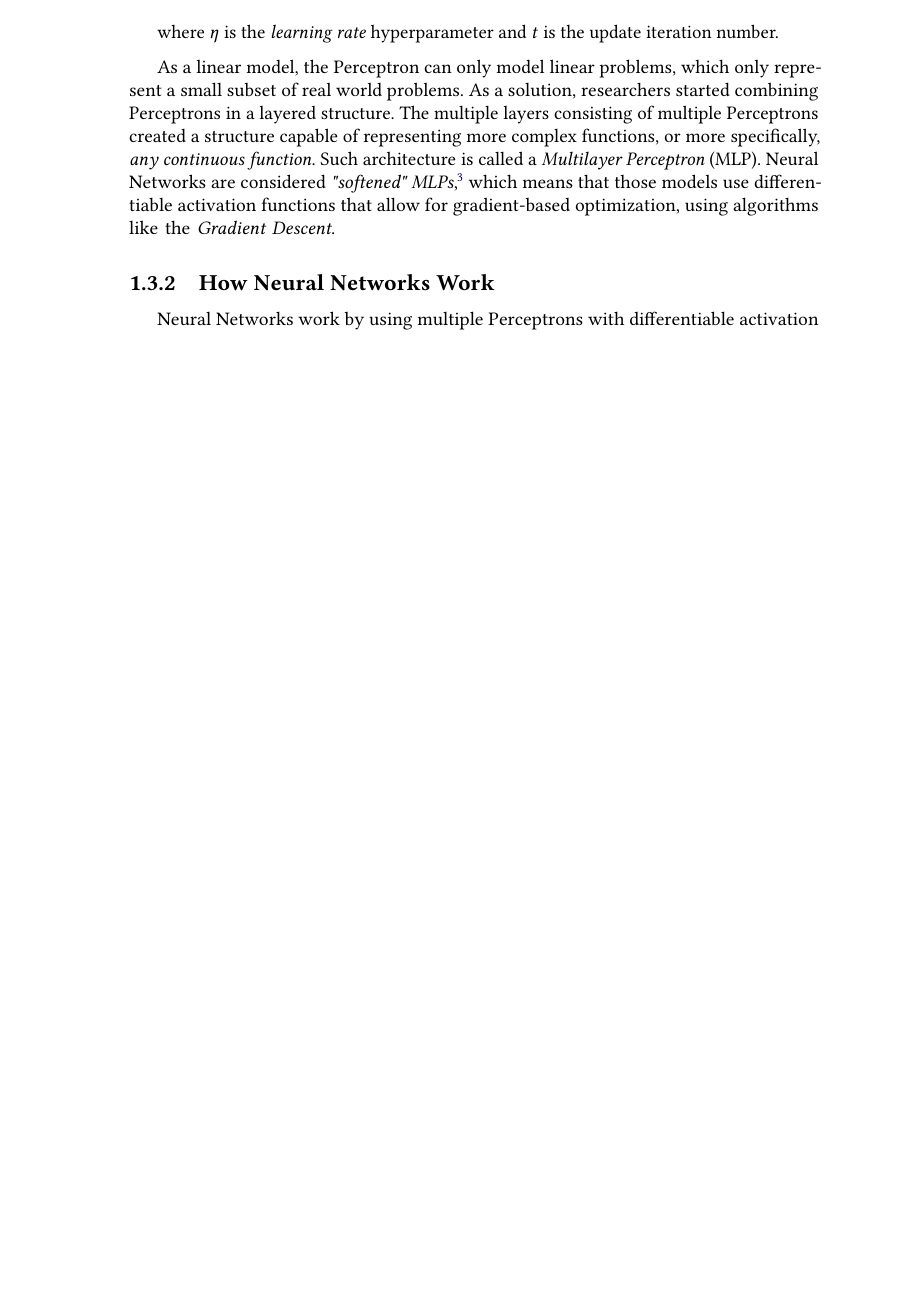
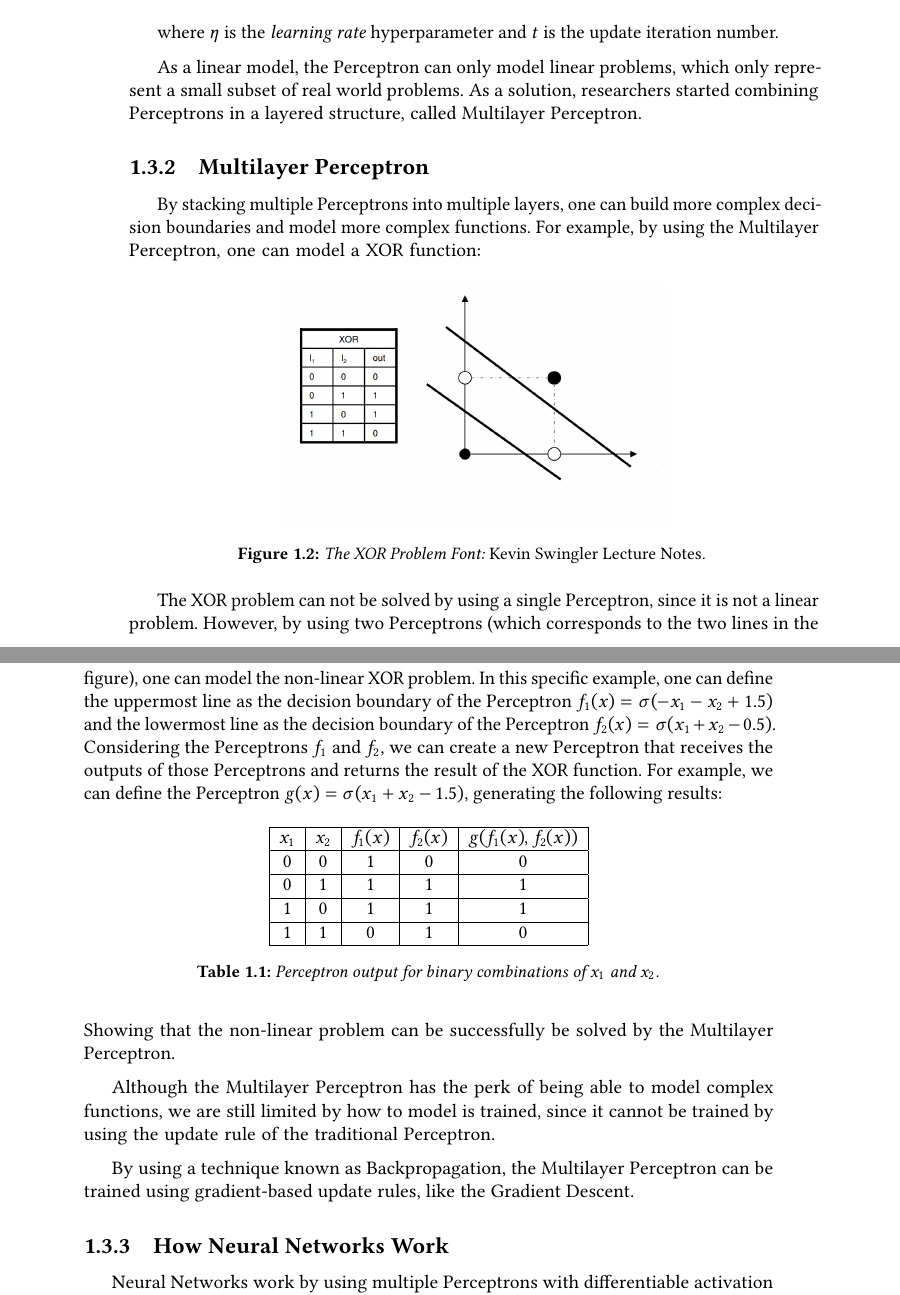
Before and after one commit to TCC-Conv-Explain/thesis, a LaTeX thesis (tese.tex, which reads conteudo/01-background.tex): part of page 18 of 27 before the commit and two parts of pages 18 and 19 of 27 after it, the two joined at a grey line, cut so that both start at the same text, the shorter picture padded with empty space. Compiled offline with pdfLaTeX.

Commit message:
create MLP subsection

```diff
--- a/conteudo/01-background.tex
+++ b/conteudo/01-background.tex
@@ -123,11 +123,43 @@ for \(i \in \{1, \cdots, n\}\) and
 where \(\eta\) is the \emph{learning rate} hyperparameter and \(t\) is the update iteration number.
 
 As a linear model, the Perceptron can only model linear problems, which only represent a small subset of real world problems.
-As a solution, researchers started combining Perceptrons in a layered structure.
-The multiple layers consisting of multiple Perceptrons created a structure capable of representing more complex functions, or more specifically, \emph{any continuous function}.
-Such architecture is called a \emph{Multilayer Perceptron} (MLP). Neural Networks are considered \emph{"softened" MLPs}\footnote{Terminology used by Professor Yaser Abu-Mostafa, in the famous Machine Learning Book \emph{Learning from Data}. Source: https://work.caltech.edu/telecourse},
-which means that those models use differentiable activation functions that allow for gradient-based optimization, using algorithms like the \emph{Gradient Descent}.
+As a solution, researchers started combining Perceptrons in a layered structure, called Multilayer Perceptron.
 
+\subsection{Multilayer Perceptron}
+
+By stacking multiple Perceptrons into multiple layers, one can build more complex decision boundaries and model more complex functions.
+For example, by using the Multilayer Perceptron, one can model a XOR function:
+
+\begin{figure}
+    \centering
+    \includegraphics[scale=0.4]{figuras/xor_problem.png}
+    \caption{The XOR Problem Font: \emph{Kevin Swingler Lecture Notes}. \label{fig:xor_problem}}
+\end{figure}
+
+The XOR problem can not be solved by using a single Perceptron, since it is not a linear problem.
+However, by using two Perceptrons (which corresponds to the two lines in the figure), one can model the non-linear XOR problem.
+In this specific example, one can define the uppermost line as the decision boundary of the Perceptron \(f_1(x) = \sigma(- x_1 - x_2 + 1.5)\) and the lowermost line as the decision boundary of the Perceptron \(f_2(x) = \sigma(x_1 + x_2 - 0.5)\).
+Considering the Perceptrons \(f_1\) and \(f_2\), we can create a new Perceptron that receives the outputs of those Perceptrons and returns the result of the XOR function.
+For example, we can define the Perceptron \(g(x) = \sigma(x_1 + x_2 - 1.5)\), generating the following results:
+\begin{table}[h!]
+    \centering
+    \begin{tabular}{|c|c|c|c|c|}
+    \hline
+    $x_1$ & $x_2$ & $f_1(x)$ & $f_2(x)$ & $g(f_1(x), f_2(x))$ \\ \hline
+    0     & 0     & 1     & 0     & 0   \\ \hline
+    0     & 1     & 1     & 1     & 1   \\ \hline
+    1     & 0     & 1     & 1     & 1   \\ \hline
+    1     & 1     & 0     & 1     & 0   \\ \hline
+    \end{tabular}
+    \caption{Perceptron output for binary combinations of \(x_1\) and \(x_2\).}
+    \label{tab:xor_table}
+\end{table}
+
+\noindent Showing that the non-linear problem can be successfully be solved by the Multilayer Perceptron.
+
+Although the Multilayer Perceptron has the perk of being able to model complex functions, we are still limited by how to model is trained, since it cannot be trained by using the update rule of the traditional Perceptron.
+
+By using a technique known as Backpropagation, the Multilayer Perceptron can be trained using gradient-based update rules, like the Gradient Descent.
 \subsection{How Neural Networks Work}
 
 Neural Networks work by using multiple Perceptrons with differentiable activation functions grouped in a layered structure in order to model complex functions.
```
Also changed, not shown: figuras/xor_problem.png (added).
